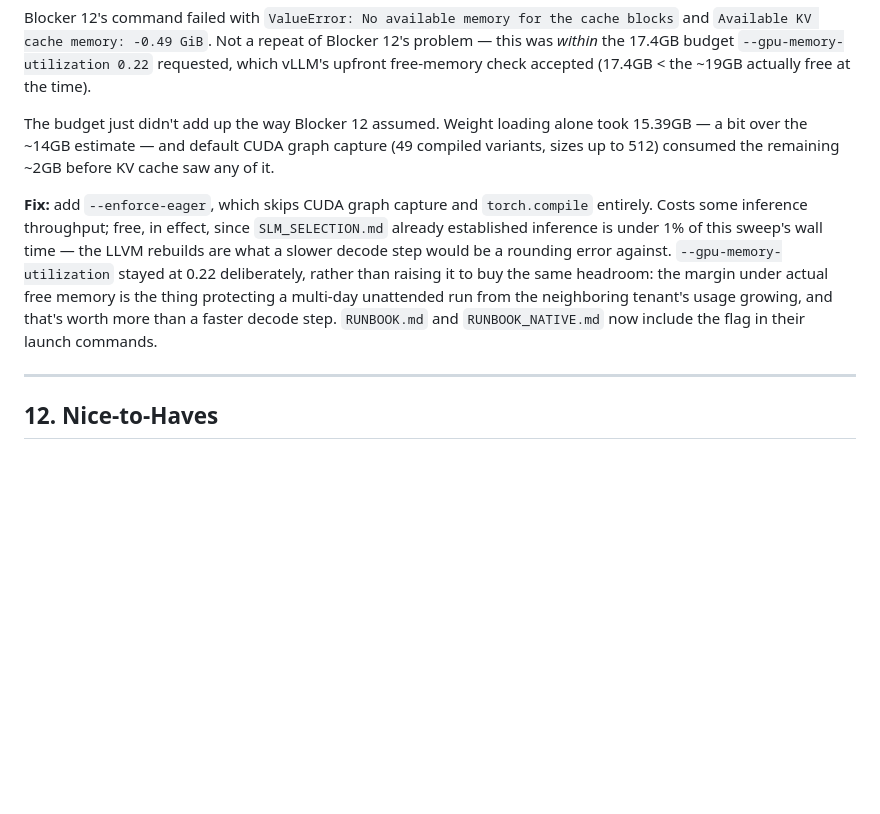
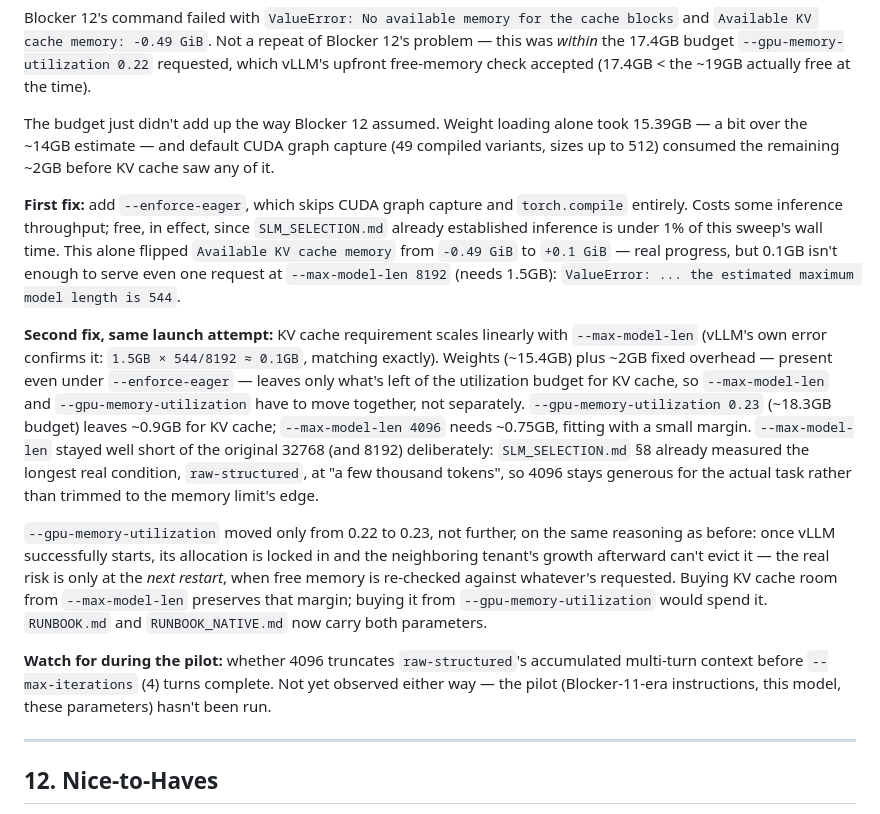
Before and after one commit to Tanish-Desai/better-compiler, a Markdown page: docs/IMPLEMENTATION.md, the part around the change. GitHub-like rendering; blank space fills up the shorter version.

```diff
--- a/docs/IMPLEMENTATION.md
+++ b/docs/IMPLEMENTATION.md
@@ -963,16 +963,39 @@ alone took 15.39GB — a bit over the ~14GB estimate — and default CUDA graph
 capture (49 compiled variants, sizes up to 512) consumed the remaining ~2GB
 before KV cache saw any of it.
 
-**Fix:** add `--enforce-eager`, which skips CUDA graph capture and
+**First fix:** add `--enforce-eager`, which skips CUDA graph capture and
 `torch.compile` entirely. Costs some inference throughput; free, in effect,
 since `SLM_SELECTION.md` already established inference is under 1% of this
-sweep's wall time — the LLVM rebuilds are what a slower decode step would be
-a rounding error against. `--gpu-memory-utilization` stayed at 0.22
-deliberately, rather than raising it to buy the same headroom: the margin
-under actual free memory is the thing protecting a multi-day unattended run
-from the neighboring tenant's usage growing, and that's worth more than a
-faster decode step. `RUNBOOK.md` and `RUNBOOK_NATIVE.md` now include the flag
-in their launch commands.
+sweep's wall time. This alone flipped `Available KV cache memory` from
+`-0.49 GiB` to `+0.1 GiB` — real progress, but 0.1GB isn't enough to serve
+even one request at `--max-model-len 8192` (needs 1.5GB): `ValueError: ...
+the estimated maximum model length is 544`.
+
+**Second fix, same launch attempt:** KV cache requirement scales linearly
+with `--max-model-len` (vLLM's own error confirms it: `1.5GB × 544/8192 ≈
+0.1GB`, matching exactly). Weights (~15.4GB) plus ~2GB fixed overhead —
+present even under `--enforce-eager` — leaves only what's left of the
+utilization budget for KV cache, so `--max-model-len` and
+`--gpu-memory-utilization` have to move together, not separately.
+`--gpu-memory-utilization 0.23` (~18.3GB budget) leaves ~0.9GB for KV cache;
+`--max-model-len 4096` needs ~0.75GB, fitting with a small margin.
+`--max-model-len` stayed well short of the original 32768 (and 8192)
+deliberately: `SLM_SELECTION.md` §8 already measured the longest real
+condition, `raw-structured`, at "a few thousand tokens", so 4096 stays
+generous for the actual task rather than trimmed to the memory limit's edge.
+
+`--gpu-memory-utilization` moved only from 0.22 to 0.23, not further, on the
+same reasoning as before: once vLLM successfully starts, its allocation is
+locked in and the neighboring tenant's growth afterward can't evict it — the
+real risk is only at the *next restart*, when free memory is re-checked
+against whatever's requested. Buying KV cache room from `--max-model-len`
+preserves that margin; buying it from `--gpu-memory-utilization` would spend
+it. `RUNBOOK.md` and `RUNBOOK_NATIVE.md` now carry both parameters.
+
+**Watch for during the pilot:** whether 4096 truncates `raw-structured`'s
+accumulated multi-turn context before `--max-iterations` (4) turns complete.
+Not yet observed either way — the pilot (Blocker-11-era instructions, this
+model, these parameters) hasn't been run.
 
 ---
 
```
Also changed, not shown: docs/RUNBOOK.md (+17 -11 lines), docs/RUNBOOK_NATIVE.md (+12 -2 lines).
